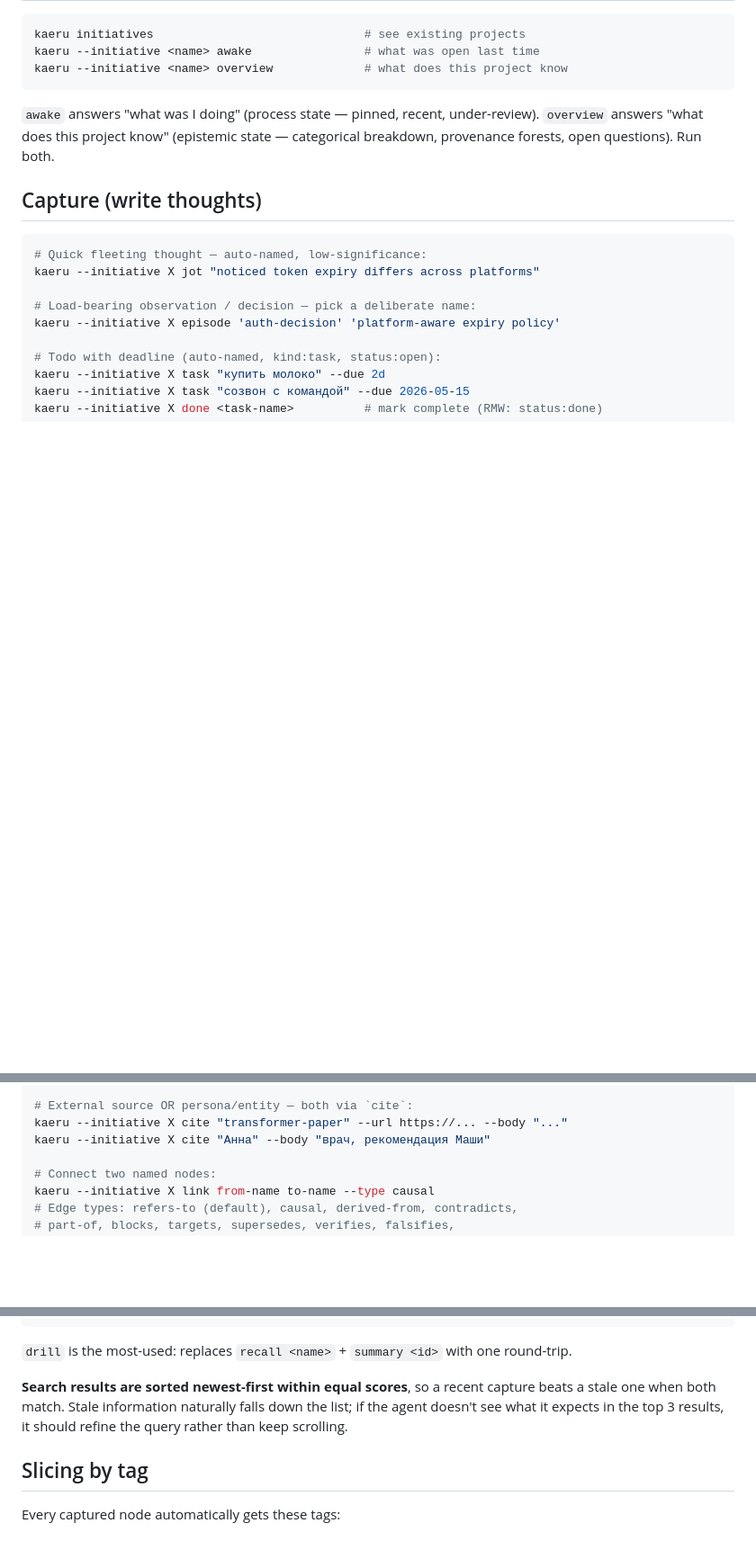
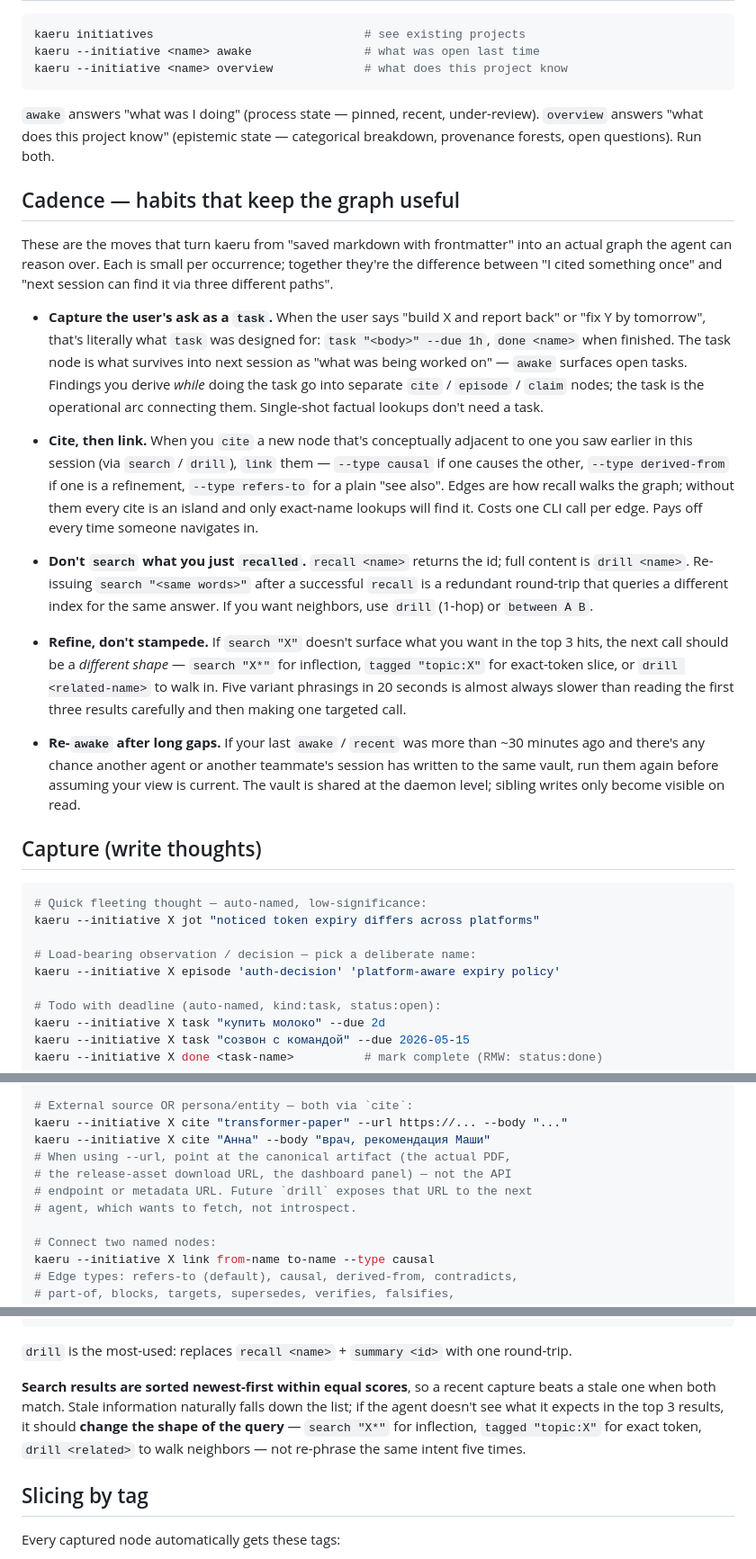
Before and after one commit to LamantinAI/kaeru, a Markdown page: skills/kaeru-skill/SKILL.md, 3 parts joined by grey strips. Shown at 90% size. GitHub-like rendering; blank space fills up the shorter version.

Commit message:
docs(skill): add Cadence section + tighten cite/search guidance
Observed in a real session that the agent reached for the right verbs
(awake → recall → drill → cite) but with suboptimal cadence:

- 5 search variants in 19 seconds for the same conceptual region
- recall <name> immediately followed by search "<same words>"
- new cites left as islands (no link to adjacent nodes from the same
  session), so future recall can only find them by exact name
- user's actual multi-step ask never captured as a `task`
- --url field on a cite pointing at an API endpoint instead of the
  canonical artifact

Add a "Cadence — habits that keep the graph useful" section right after
the re-entry ritual covering: task-capture for the user's ask, link
after cite, no double-lookup with recall+search, refine query shape
instead of stampeding, re-awake after long idle when the vault is
shared. Tighten the cite example to call out the URL canonicalization
expectation, and replace "refine the query" with concrete alternatives
("change the shape of the query: prefix-glob, tagged, drill neighbor")
plus an explicit warning against re-phrasing the same intent five times.

These are the differences between kaeru being "saved markdown with
frontmatter" and an actual graph the next agent can walk.

Co-Authored-By: Claude Opus 4.7 (1M context) <noreply@anthropic.com>

````diff
--- a/skills/kaeru-skill/SKILL.md
+++ b/skills/kaeru-skill/SKILL.md
@@ -110,6 +110,50 @@ under-review). `overview` answers "what does this project know"
 (epistemic state — categorical breakdown, provenance forests, open
 questions). Run both.
 
+## Cadence — habits that keep the graph useful
+
+These are the moves that turn kaeru from "saved markdown with
+frontmatter" into an actual graph the agent can reason over. Each is
+small per occurrence; together they're the difference between "I cited
+something once" and "next session can find it via three different paths".
+
+- **Capture the user's ask as a `task`.** When the user says
+  "build X and report back" or "fix Y by tomorrow", that's literally
+  what `task` was designed for: `task "<body>" --due 1h`, `done <name>`
+  when finished. The task node is what survives into next session as
+  "what was being worked on" — `awake` surfaces open tasks. Findings
+  you derive *while* doing the task go into separate
+  `cite` / `episode` / `claim` nodes; the task is the operational arc
+  connecting them. Single-shot factual lookups don't need a task.
+
+- **Cite, then link.** When you `cite` a new node that's conceptually
+  adjacent to one you saw earlier in this session (via `search` /
+  `drill`), `link` them — `--type causal` if one causes the other,
+  `--type derived-from` if one is a refinement, `--type refers-to`
+  for a plain "see also". Edges are how recall walks the graph; without
+  them every cite is an island and only exact-name lookups will find
+  it. Costs one CLI call per edge. Pays off every time someone
+  navigates in.
+
+- **Don't `search` what you just `recalled`.** `recall <name>` returns
+  the id; full content is `drill <name>`. Re-issuing `search "<same
+  words>"` after a successful `recall` is a redundant round-trip that
+  queries a different index for the same answer. If you want neighbors,
+  use `drill` (1-hop) or `between A B`.
+
+- **Refine, don't stampede.** If `search "X"` doesn't surface what you
+  want in the top 3 hits, the next call should be a *different shape* —
+  `search "X*"` for inflection, `tagged "topic:X"` for exact-token
+  slice, or `drill <related-name>` to walk in. Five variant phrasings
+  in 20 seconds is almost always slower than reading the first three
+  results carefully and then making one targeted call.
+
+- **Re-`awake` after long gaps.** If your last `awake` / `recent` was
+  more than ~30 minutes ago and there's any chance another agent or
+  another teammate's session has written to the same vault, run them
+  again before assuming your view is current. The vault is shared at
+  the daemon level; sibling writes only become visible on read.
+
 ## Capture (write thoughts)
 
 ```bash
@@ -127,6 +171,10 @@ kaeru --initiative X done <task-name>          # mark complete (RMW: status:done
 # External source OR persona/entity — both via `cite`:
 kaeru --initiative X cite "transformer-paper" --url https://... --body "..."
 kaeru --initiative X cite "Анна" --body "врач, рекомендация Маши"
+# When using --url, point at the canonical artifact (the actual PDF,
+# the release-asset download URL, the dashboard panel) — not the API
+# endpoint or metadata URL. Future `drill` exposes that URL to the next
+# agent, which wants to fetch, not introspect.
 
 # Connect two named nodes:
 kaeru --initiative X link from-name to-name --type causal
@@ -156,8 +204,10 @@ with one round-trip.
 **Search results are sorted newest-first within equal scores**, so a
 recent capture beats a stale one when both match. Stale information
 naturally falls down the list; if the agent doesn't see what it
-expects in the top 3 results, it should refine the query rather than
-keep scrolling.
+expects in the top 3 results, it should **change the shape of the
+query** — `search "X*"` for inflection, `tagged "topic:X"` for exact
+token, `drill <related>` to walk neighbors — not re-phrase the same
+intent five times.
 
 ## Slicing by tag
 
````
